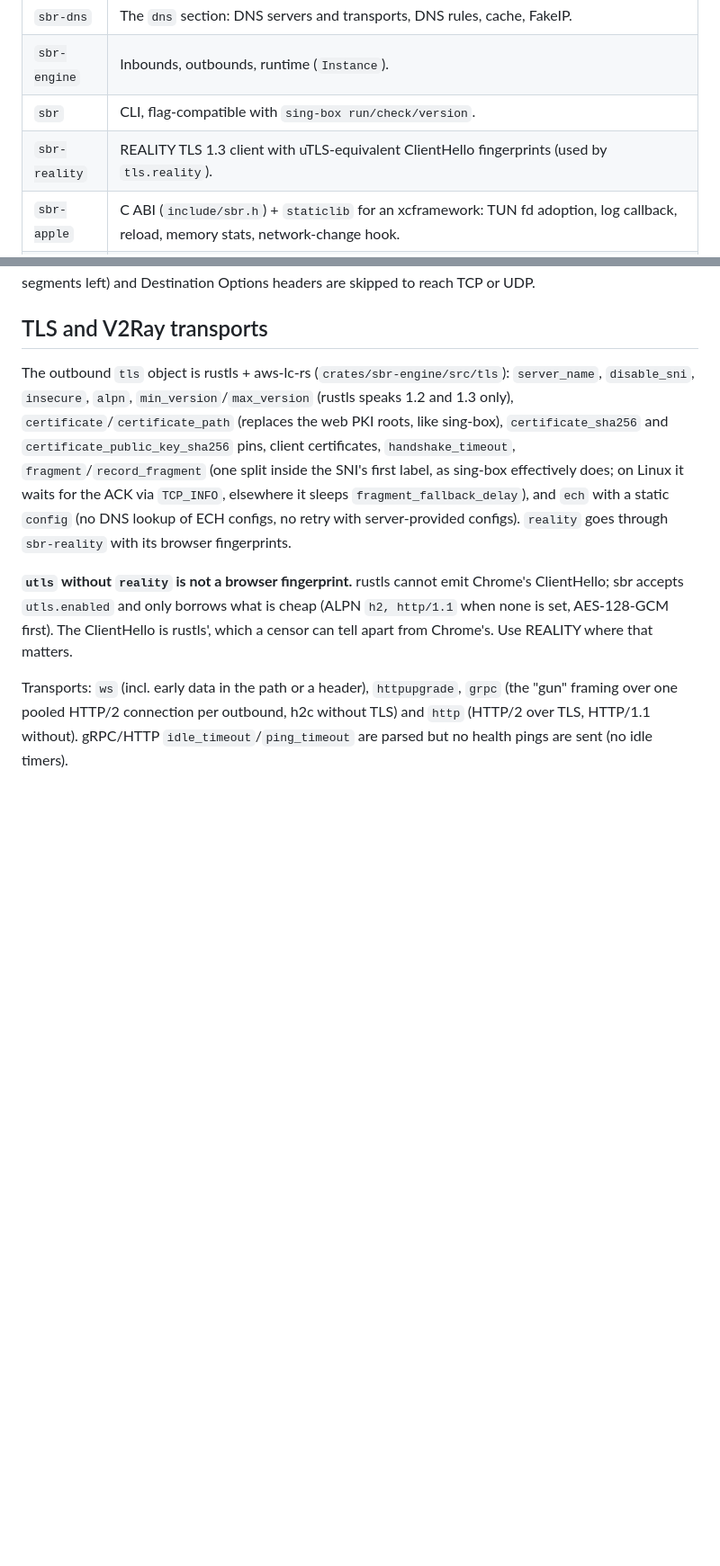
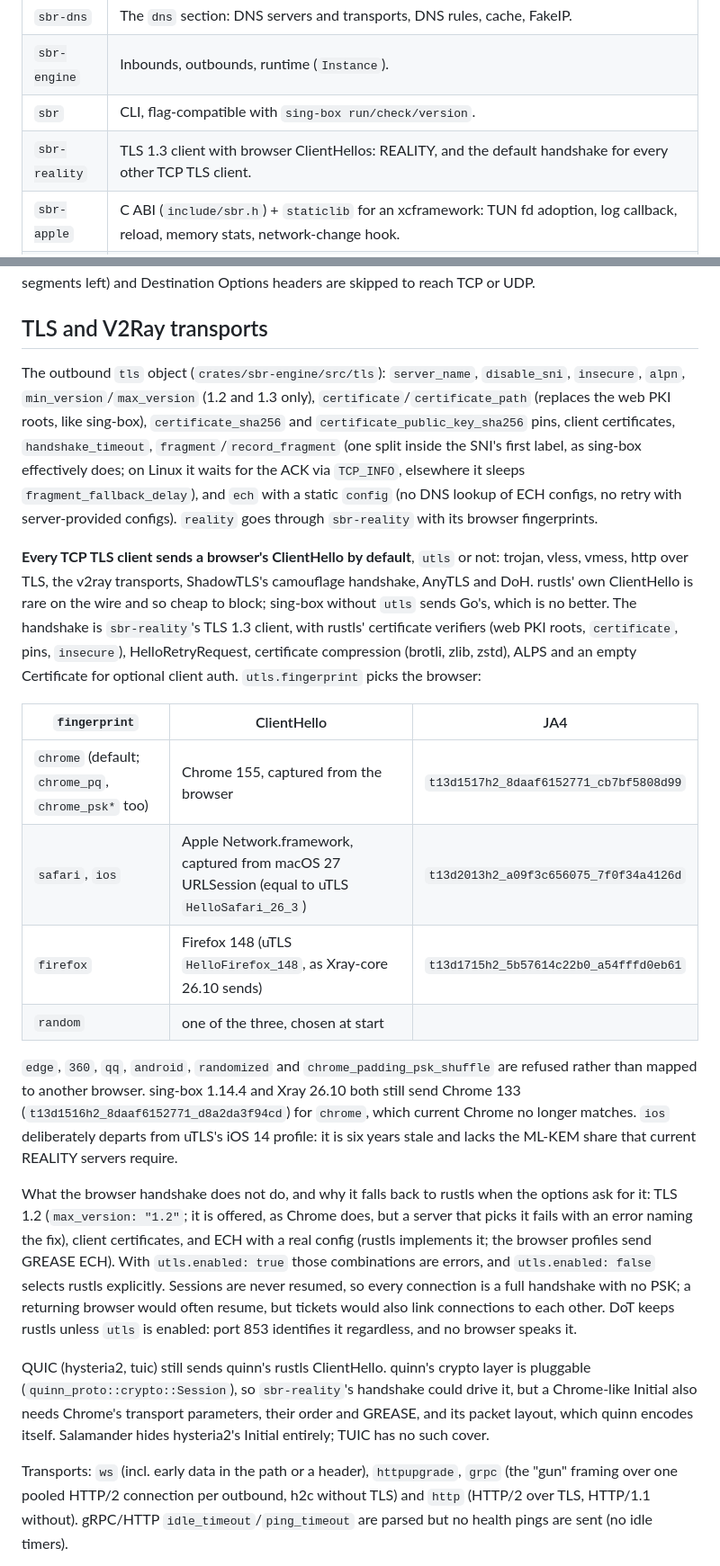
Before and after one commit to radiosilence/sbr, a Markdown page: README.md, 2 parts joined by grey strips. Shown at 90% size. Rendered like a GitHub page; blank space fills up the shorter version.

Commit message:
Docs: browser-fingerprinted TLS by default, profiles, QUIC gap
Co-Authored-By: Claude Opus 5.5 <noreply@anthropic.com>

```diff
--- a/README.md
+++ b/README.md
@@ -24,7 +24,7 @@ Which censors and surveillance programmes sbr is designed against, and what it s
 | `sbr-dns` | The `dns` section: DNS servers and transports, DNS rules, cache, FakeIP. |
 | `sbr-engine` | Inbounds, outbounds, runtime (`Instance`). |
 | `sbr` | CLI, flag-compatible with `sing-box run/check/version`. |
-| `sbr-reality` | REALITY TLS 1.3 client with uTLS-equivalent ClientHello fingerprints (used by `tls.reality`). |
+| `sbr-reality` | TLS 1.3 client with browser ClientHellos: REALITY, and the default handshake for every other TCP TLS client. |
 | `sbr-apple` | C ABI (`include/sbr.h`) + `staticlib` for an xcframework: TUN fd adoption, log callback, reload, memory stats, network-change hook. |
 | `apple/` | `SbrKit` Swift package (`Sbr`, `SbrPacketTunnelProvider`), `build-xcframework.sh` (iOS, macOS, Catalyst, tvOS), SwiftUI sample app. See [`apple/README.md`](apple/README.md). **The Swift code is syntax-checked only: written on Linux, not compiled with Xcode yet.** |
 
@@ -122,9 +122,22 @@ The reassembly table holds at most 128 datagrams and 2 MiB, and a datagram not c
 
 ## TLS and V2Ray transports
 
-The outbound `tls` object is rustls + aws-lc-rs (`crates/sbr-engine/src/tls`): `server_name`, `disable_sni`, `insecure`, `alpn`, `min_version`/`max_version` (rustls speaks 1.2 and 1.3 only), `certificate`/`certificate_path` (replaces the web PKI roots, like sing-box), `certificate_sha256` and `certificate_public_key_sha256` pins, client certificates, `handshake_timeout`, `fragment`/`record_fragment` (one split inside the SNI's first label, as sing-box effectively does; on Linux it waits for the ACK via `TCP_INFO`, elsewhere it sleeps `fragment_fallback_delay`), and `ech` with a static `config` (no DNS lookup of ECH configs, no retry with server-provided configs). `reality` goes through `sbr-reality` with its browser fingerprints.
+The outbound `tls` object (`crates/sbr-engine/src/tls`): `server_name`, `disable_sni`, `insecure`, `alpn`, `min_version`/`max_version` (1.2 and 1.3 only), `certificate`/`certificate_path` (replaces the web PKI roots, like sing-box), `certificate_sha256` and `certificate_public_key_sha256` pins, client certificates, `handshake_timeout`, `fragment`/`record_fragment` (one split inside the SNI's first label, as sing-box effectively does; on Linux it waits for the ACK via `TCP_INFO`, elsewhere it sleeps `fragment_fallback_delay`), and `ech` with a static `config` (no DNS lookup of ECH configs, no retry with server-provided configs). `reality` goes through `sbr-reality` with its browser fingerprints.
 
-**`utls` without `reality` is not a browser fingerprint.** rustls cannot emit Chrome's ClientHello; sbr accepts `utls.enabled` and only borrows what is cheap (ALPN `h2, http/1.1` when none is set, AES-128-GCM first). The ClientHello is rustls', which a censor can tell apart from Chrome's. Use REALITY where that matters.
+**Every TCP TLS client sends a browser's ClientHello by default**, `utls` or not: trojan, vless, vmess, http over TLS, the v2ray transports, ShadowTLS's camouflage handshake, AnyTLS and DoH. rustls' own ClientHello is rare on the wire and so cheap to block; sing-box without `utls` sends Go's, which is no better. The handshake is `sbr-reality`'s TLS 1.3 client, with rustls' certificate verifiers (web PKI roots, `certificate`, pins, `insecure`), HelloRetryRequest, certificate compression (brotli, zlib, zstd), ALPS and an empty Certificate for optional client auth. `utls.fingerprint` picks the browser:
+
+| `fingerprint` | ClientHello | JA4 |
+|---|---|---|
+| `chrome` (default; `chrome_pq`, `chrome_psk*` too) | Chrome 155, captured from the browser | `t13d1517h2_8daaf6152771_cb7bf5808d99` |
+| `safari`, `ios` | Apple Network.framework, captured from macOS 27 URLSession (equal to uTLS `HelloSafari_26_3`) | `t13d2013h2_a09f3c656075_7f0f34a4126d` |
+| `firefox` | Firefox 148 (uTLS `HelloFirefox_148`, as Xray-core 26.10 sends) | `t13d1715h2_5b57614c22b0_a54fffd0eb61` |
+| `random` | one of the three, chosen at start | |
+
+`edge`, `360`, `qq`, `android`, `randomized` and `chrome_padding_psk_shuffle` are refused rather than mapped to another browser. sing-box 1.14.4 and Xray 26.10 both still send Chrome 133 (`t13d1516h2_8daaf6152771_d8a2da3f94cd`) for `chrome`, which current Chrome no longer matches. `ios` deliberately departs from uTLS's iOS 14 profile: it is six years stale and lacks the ML-KEM share that current REALITY servers require.
+
+What the browser handshake does not do, and why it falls back to rustls when the options ask for it: TLS 1.2 (`max_version: "1.2"`; it is offered, as Chrome does, but a server that picks it fails with an error naming the fix), client certificates, and ECH with a real config (rustls implements it; the browser profiles send GREASE ECH). With `utls.enabled: true` those combinations are errors, and `utls.enabled: false` selects rustls explicitly. Sessions are never resumed, so every connection is a full handshake with no PSK; a returning browser would often resume, but tickets would also link connections to each other. DoT keeps rustls unless `utls` is enabled: port 853 identifies it regardless, and no browser speaks it.
+
+QUIC (hysteria2, tuic) still sends quinn's rustls ClientHello. quinn's crypto layer is pluggable (`quinn_proto::crypto::Session`), so `sbr-reality`'s handshake could drive it, but a Chrome-like Initial also needs Chrome's transport parameters, their order and GREASE, and its packet layout, which quinn encodes itself. Salamander hides hysteria2's Initial entirely; TUIC has no such cover.
 
 Transports: `ws` (incl. early data in the path or a header), `httpupgrade`, `grpc` (the "gun" framing over one pooled HTTP/2 connection per outbound, h2c without TLS) and `http` (HTTP/2 over TLS, HTTP/1.1 without). gRPC/HTTP `idle_timeout`/`ping_timeout` are parsed but no health pings are sent (no idle timers).
 
```
Also changed, not shown: other parts of README.md (+1 -1 lines), ARCHITECTURE.md (+1 -1 lines), docs/threat-model.md (+5 -5 lines).
